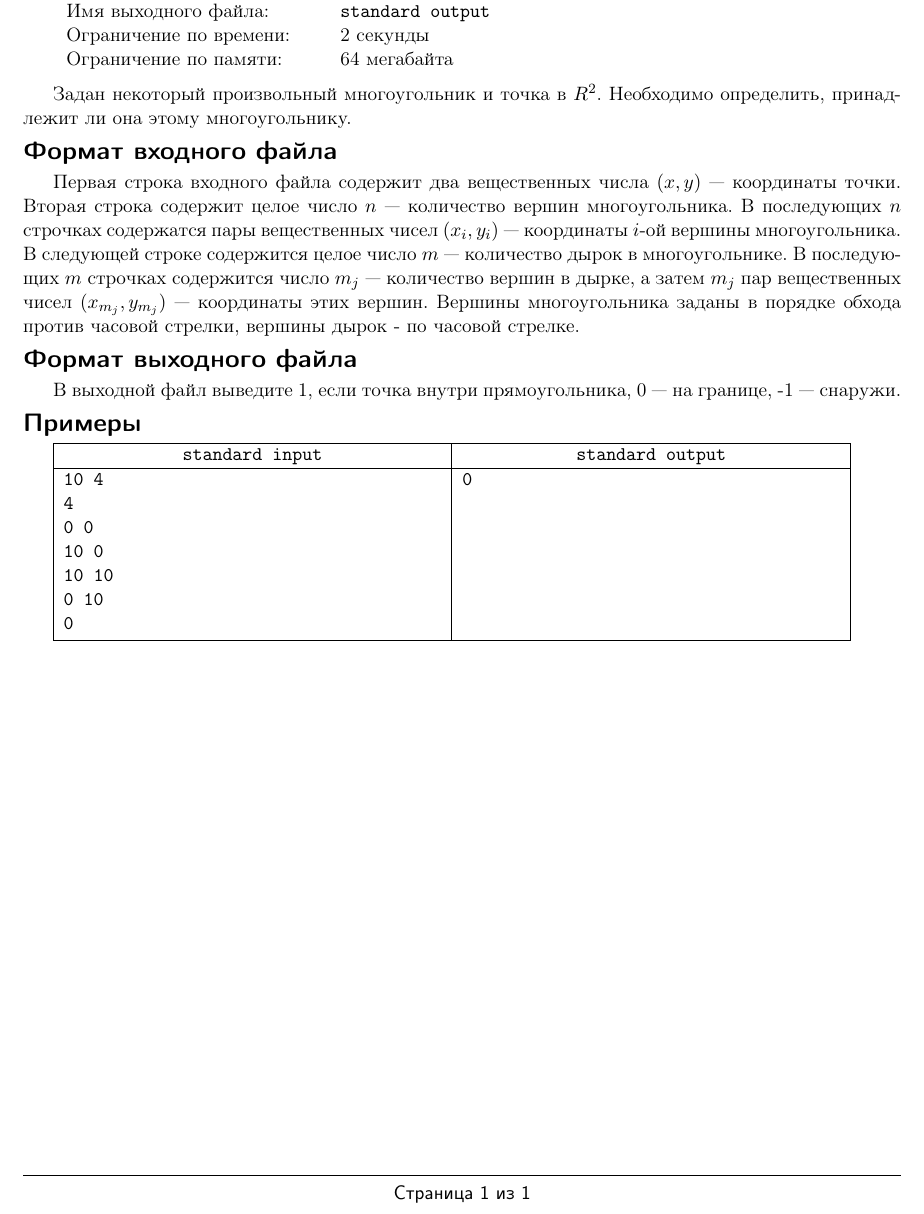
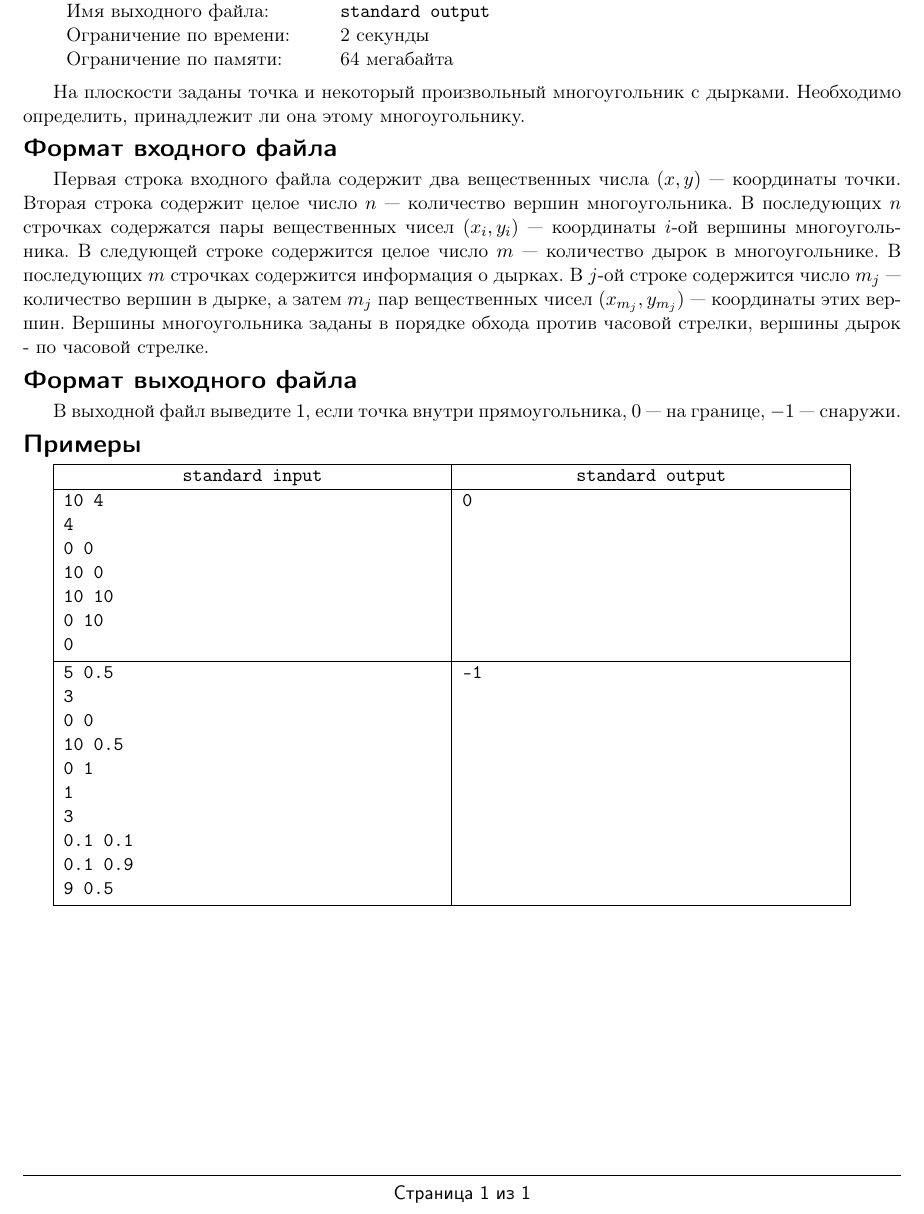
Before and after one commit to rybak/ITMO, a LaTeX document (cg2012.1/statements/04_point_in_general_polygon/statement.tex, which reads cg2012.1/statements/04_point_in_general_polygon/point_in_general_polygon.tex): part of the page, cut so that both start at the same text. Compiled offline with pdfLaTeX; the source files are stored in an older character set and shown here as Unicode.

Commit message:
?????????? ??????? (2)

```diff
--- a/cg2012.1/statements/04_point_in_general_polygon/point_in_general_polygon.tex
+++ b/cg2012.1/statements/04_point_in_general_polygon/point_in_general_polygon.tex
@@ -1,8 +1,8 @@
 \begin{problem}{04. Принадлежность точки произвольному многоугольнику}{standard
 input}{standard output}{2 секунды}{256 мегабайт}
 
-Задан некоторый произвольный многоугольник и точка в $R^2$. Необходимо
-определить, принадлежит ли она этому многоугольнику.
+На плоскости заданы точка и некоторый произвольный многоугольник с дырками.
+Необходимо определить, принадлежит ли она этому многоугольнику.
 
 \InputFile
 
@@ -12,15 +12,15 @@
 вещественных чисел $(x_i, y_i)$ --- координаты $i$-ой вершины многоугольника.
 В следующей строке содержится целое число $m$ --- количество дырок в
 многоугольнике.
-В последующих $m$ строчках содержится число $m_j$ --- количество вершин в дырке,
-а затем $m_j$ пар вещественных чисел $(x_{m_j}, y_{m_j})$ --- координаты этих
-вершин.
+В последующих $m$ строчках содержится информация о дырках. В $j$-ой строке
+содержится число $m_j$ --- количество вершин в дырке, а затем $m_j$ пар
+вещественных чисел $(x_{m_j}, y_{m_j})$ --- координаты этих вершин.
 Вершины многоугольника заданы в порядке обхода против часовой стрелки, вершины дырок - по часовой стрелке.
 
 \OutputFile
 
-В выходной файл выведите 1, если точка внутри прямоугольника, 0 --- на границе,
--1 --- снаружи.
+В выходной файл выведите $1$, если точка внутри прямоугольника, $0$ --- на
+границе, $-1$ --- снаружи.
 
 \Examples
 
@@ -36,5 +36,19 @@
 }{
 0
 }%
+\exmp{
+5 0.5
+3
+0 0
+10 0.5
+0 1
+1
+3
+0.1 0.1
+0.1 0.9
+9 0.5
+}{
+-1
+}%
 \end{example}
 \end{problem}
```
Also changed, not shown: cg2012.1/statements/04_point_in_general_polygon/statement.pdf.
